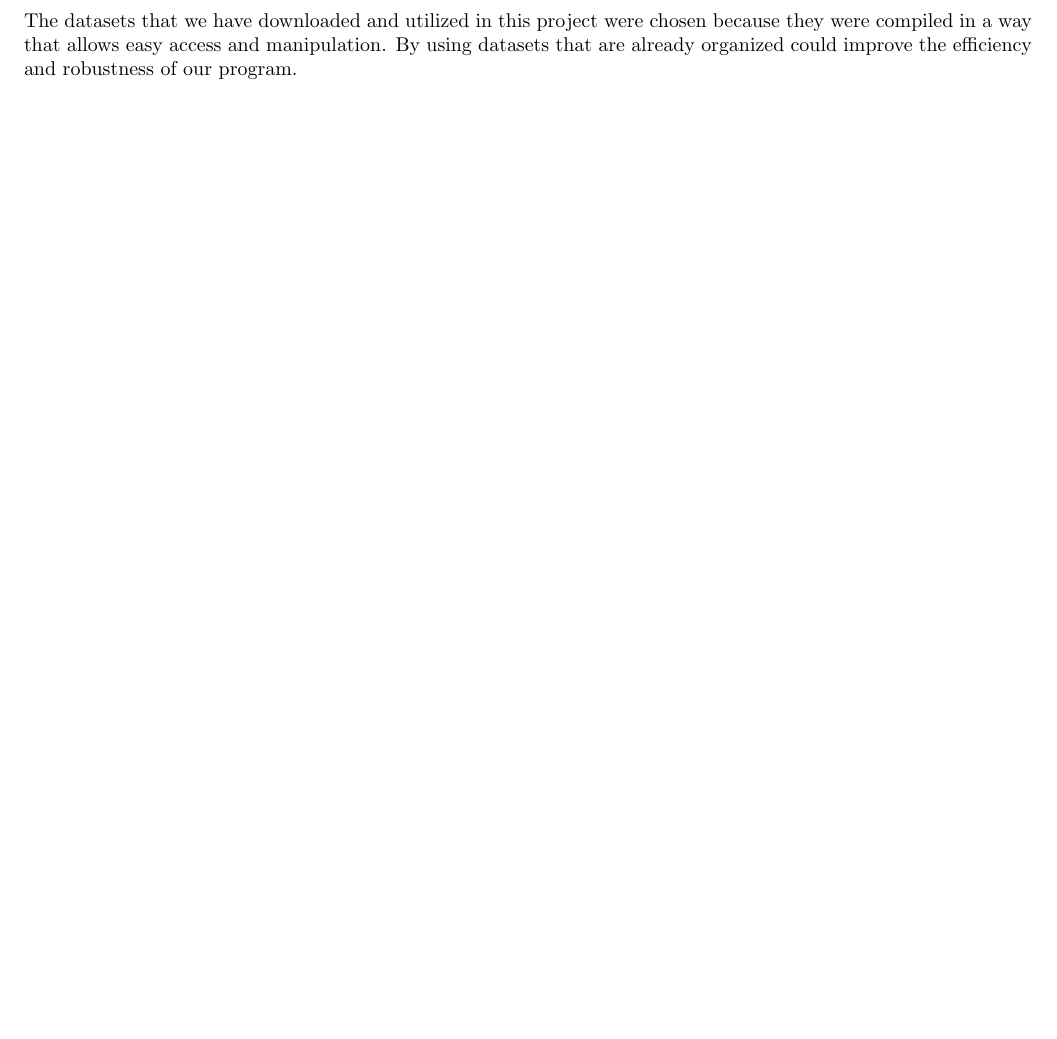
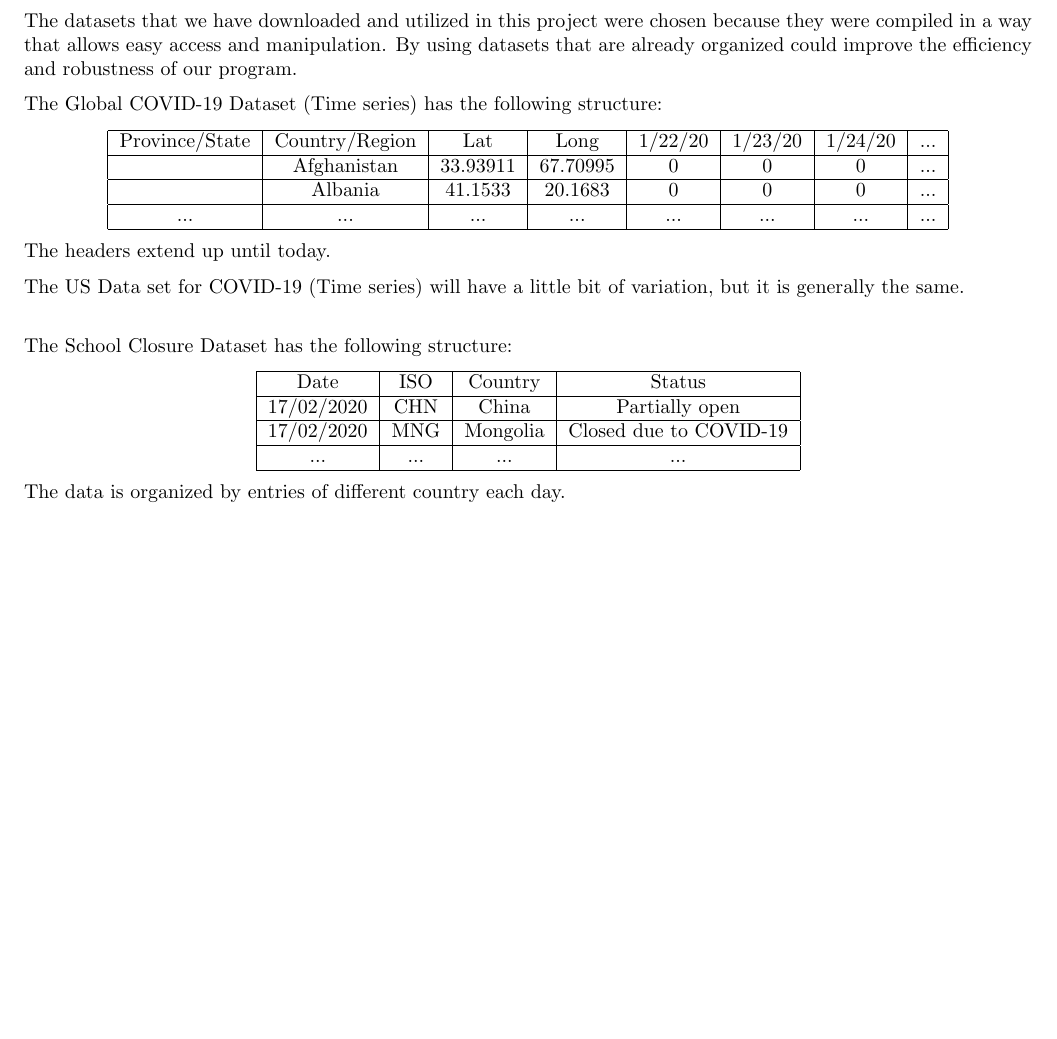
Before and after one commit to UofT-CS-Group/CSC110-Final-Project, a LaTeX document (Proposal/project_proposal.tex): part of page 2 of 4, cut so that both start at the same text, the shorter picture padded with empty space. Compiled offline with pdfLaTeX.

Commit message:
Edited project_proposal.text
Added tables to demonstrate how our data looks like.

```diff
--- a/Proposal/project_proposal.tex
+++ b/Proposal/project_proposal.tex
@@ -47,6 +47,43 @@ Both datasets will be stored in a Comma Separated Value file, which will allow u
 Furthermore, both datasets are very credible as they are sourced from multiple sites, including but not limited to WHO, ECDC, and US CDC. Furthermore, these datasets are also licensed under the Creative Commons Attribution 4.0 International (CC BY 4.0), which allows us to utilize these data for our own needs.
 
 The datasets that we have downloaded and utilized in this project were chosen because they were compiled in a way that allows easy access and manipulation. By using datasets that are already organized could improve the efficiency and robustness of our program.
+
+The Global COVID-19 Dataset (Time series) has the following structure:
+
+\begin{center}
+    \begin{tabular}{ |c|c|c|c|c|c|c|c| }
+        \hline
+        Province/State & Country/Region & Lat & Long & 1/22/20 & 1/23/20 & 1/24/20 & ...\\
+        \hline
+         & Afghanistan & 33.93911 & 67.70995 & 0 & 0 & 0 & ... \\
+        \hline
+         & Albania & 41.1533 & 20.1683 & 0 & 0 & 0 & ...\\
+        \hline
+        ... & ... & ... & ... & ... & ... & ... & ...\\
+        \hline
+    \end{tabular}
+\end{center}
+
+The headers extend up until today.
+
+The US Data set for COVID-19 (Time series) will have a little bit of variation, but it is generally the same.\\
+
+The School Closure Dataset has the following structure:
+\begin{center}
+    \begin{tabular}{ |c|c|c|c| }
+        \hline
+        Date & ISO & Country & Status \\
+        \hline
+        17/02/2020 & CHN & China & Partially open \\
+        \hline
+        17/02/2020 & MNG & Mongolia & Closed due to COVID-19 \\
+        \hline
+        ... & ... & ... & ...\\
+        \hline
+    \end{tabular}
+\end{center}
+
+The data is organized by entries of different country each day.
 
 \newpage
 
```
Also changed, not shown: Proposal/project_proposal.pdf.
